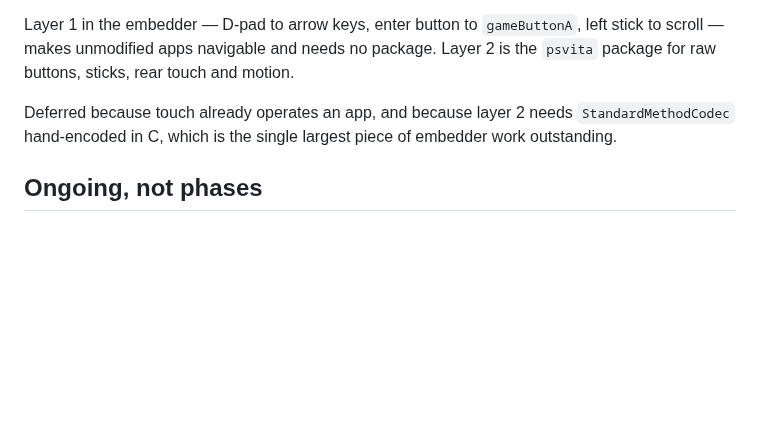
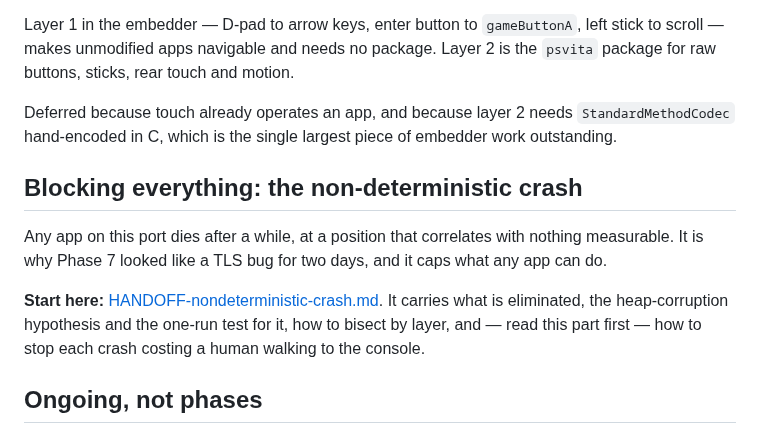
Before and after one commit to flutter-vita/flutter-vita, a Markdown page: docs/roadmap-capabilities.md, the part around the change. GitHub-like rendering; blank space fills up the shorter version.

```diff
--- a/docs/roadmap-capabilities.md
+++ b/docs/roadmap-capabilities.md
@@ -152,6 +152,17 @@ Deferred because touch already operates an app, and because layer 2 needs
 `StandardMethodCodec` hand-encoded in C, which is the single largest piece of
 embedder work outstanding.
 
+## Blocking everything: the non-deterministic crash
+
+Any app on this port dies after a while, at a position that correlates with
+nothing measurable. It is why Phase 7 looked like a TLS bug for two days, and it
+caps what any app can do.
+
+**Start here:** [HANDOFF-nondeterministic-crash.md](HANDOFF-nondeterministic-crash.md).
+It carries what is eliminated, the heap-corruption hypothesis and the one-run
+test for it, how to bisect by layer, and — read this part first — how to stop
+each crash costing a human walking to the console.
+
 ## Ongoing, not phases
 
 - **App corpus** — real apps from GitHub, checkouts gitignored, manifest
```
Also changed, not shown: docs/HANDOFF-nondeterministic-crash.md (added, +163 -0 lines).
